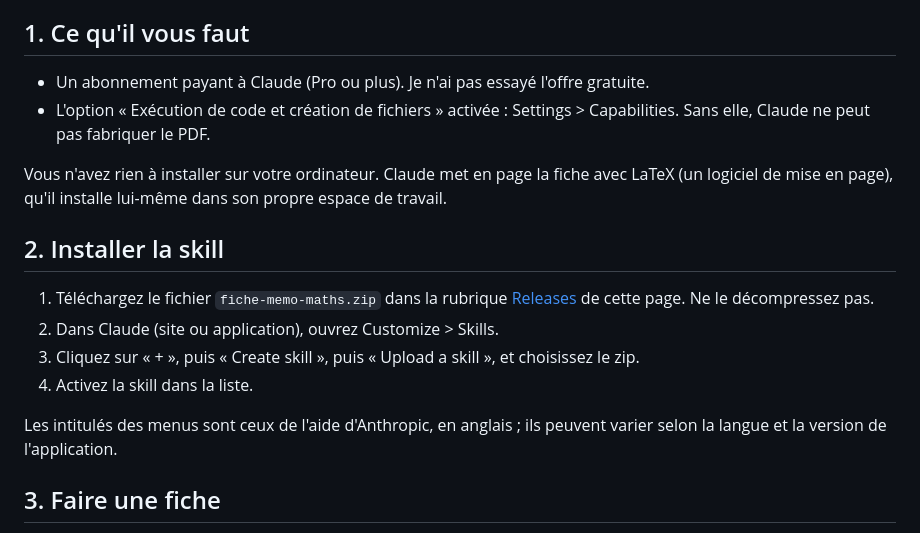
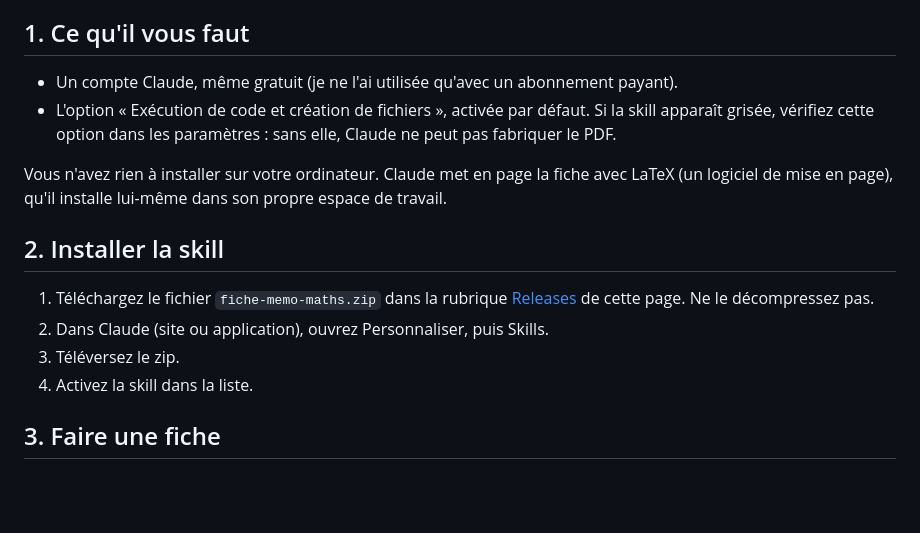
Before and after one commit to sottoraphael/fiche-memo, a Markdown page: README.md, the part around the change. Drawn GitHub-style; blank space fills up the shorter version.

Commit message:
README : compte gratuit accepté, option d'exécution de code activée par défaut, libellés français
D'après l'aide d'Anthropic du 22 septembre 2026 (using-skills-in-claude).

Co-Authored-By: Claude Opus 5.5 <noreply@anthropic.com>

```diff
--- a/README.md
+++ b/README.md
@@ -11,9 +11,10 @@ mon propre espace de travail.
 
 ## 1. Ce qu'il vous faut
 
-- Un abonnement payant à Claude (Pro ou plus). Je n'ai pas essayé l'offre gratuite.
-- L'option « Exécution de code et création de fichiers » activée : Settings > Capabilities.
-  Sans elle, Claude ne peut pas fabriquer le PDF.
+- Un compte Claude, même gratuit (je ne l'ai utilisée qu'avec un abonnement payant).
+- L'option « Exécution de code et création de fichiers », activée par défaut. Si la skill
+  apparaît grisée, vérifiez cette option dans les paramètres : sans elle, Claude ne peut pas
+  fabriquer le PDF.
 
 Vous n'avez rien à installer sur votre ordinateur. Claude met en page la fiche avec LaTeX (un
 logiciel de mise en page), qu'il installe lui-même dans son propre espace de travail.
@@ -23,12 +24,9 @@ logiciel de mise en page), qu'il installe lui-même dans son propre espace de tr
 1. Téléchargez le fichier `fiche-memo-maths.zip` dans la rubrique
    [Releases](https://github.com/sottoraphael/fiche-memo-maths/releases/latest) de cette
    page. Ne le décompressez pas.
-2. Dans Claude (site ou application), ouvrez Customize > Skills.
-3. Cliquez sur « + », puis « Create skill », puis « Upload a skill », et choisissez le zip.
+2. Dans Claude (site ou application), ouvrez Personnaliser, puis Skills.
+3. Téléversez le zip.
 4. Activez la skill dans la liste.
-
-Les intitulés des menus sont ceux de l'aide d'Anthropic, en anglais ; ils peuvent varier
-selon la langue et la version de l'application.
 
 ## 3. Faire une fiche
 
```
